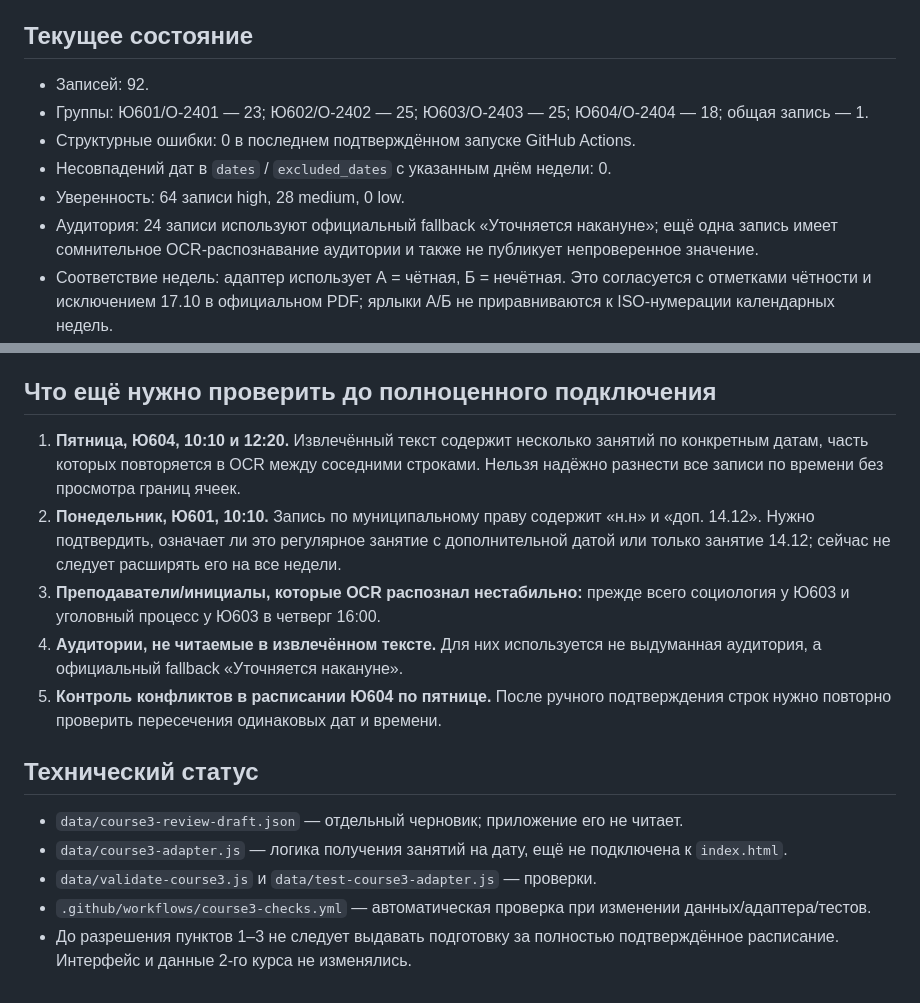
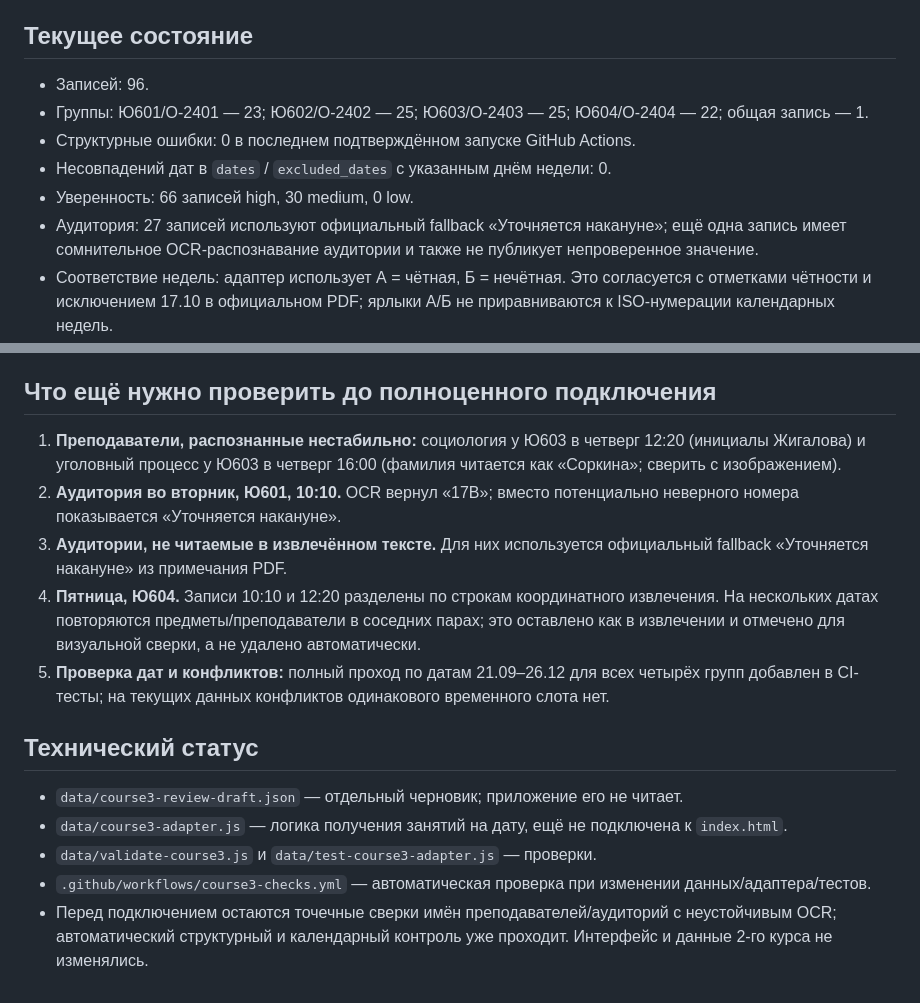
Before and after one commit to zastroblox-cmd/rta-schedule-miniapp, a Markdown page: data/course3-integration-audit.md, 2 parts joined by grey strips. Drawn GitHub-style.

Commit message:
Update course 3 audit after full-term conflict scan

```diff
--- a/data/course3-integration-audit.md
+++ b/data/course3-integration-audit.md
@@ -5,12 +5,12 @@
 
 ## Текущее состояние
 
-- Записей: 92.
-- Группы: Ю601/О-2401 — 23; Ю602/О-2402 — 25; Ю603/О-2403 — 25; Ю604/О-2404 — 18; общая запись — 1.
+- Записей: 96.
+- Группы: Ю601/О-2401 — 23; Ю602/О-2402 — 25; Ю603/О-2403 — 25; Ю604/О-2404 — 22; общая запись — 1.
 - Структурные ошибки: 0 в последнем подтверждённом запуске GitHub Actions.
 - Несовпадений дат в `dates` / `excluded_dates` с указанным днём недели: 0.
-- Уверенность: 64 записи high, 28 medium, 0 low.
-- Аудитория: 24 записи используют официальный fallback «Уточняется накануне»; ещё одна запись имеет сомнительное OCR-распознавание аудитории и также не публикует непроверенное значение.
+- Уверенность: 66 записей high, 30 medium, 0 low.
+- Аудитория: 27 записей используют официальный fallback «Уточняется накануне»; ещё одна запись имеет сомнительное OCR-распознавание аудитории и также не публикует непроверенное значение.
 - Соответствие недель: адаптер использует А = чётная, Б = нечётная. Это согласуется с отметками чётности и исключением 17.10 в официальном PDF; ярлыки А/Б не приравниваются к ISO-нумерации календарных недель.
 - Общий курсовой час помечен как событие для всех групп и имеет приоритет над обычной парой в том же временном слоте. Разовая дата 14.12 по муниципальному праву Ю601 отделена от регулярной записи.
 
@@ -27,11 +27,11 @@
 
 ## Что ещё нужно проверить до полноценного подключения
 
-1. **Пятница, Ю604, 10:10 и 12:20.** Извлечённый текст содержит несколько занятий по конкретным датам, часть которых повторяется в OCR между соседними строками. Нельзя надёжно разнести все записи по времени без просмотра границ ячеек.
-2. **Понедельник, Ю601, 10:10.** Запись по муниципальному праву содержит «н.н» и «доп. 14.12». Нужно подтвердить, означает ли это регулярное занятие с дополнительной датой или только занятие 14.12; сейчас не следует расширять его на все недели.
-3. **Преподаватели/инициалы, которые OCR распознал нестабильно:** прежде всего социология у Ю603 и уголовный процесс у Ю603 в четверг 16:00.
-4. **Аудитории, не читаемые в извлечённом тексте.** Для них используется не выдуманная аудитория, а официальный fallback «Уточняется накануне».
-5. **Контроль конфликтов в расписании Ю604 по пятнице.** После ручного подтверждения строк нужно повторно проверить пересечения одинаковых дат и времени.
+1. **Преподаватели, распознанные нестабильно:** социология у Ю603 в четверг 12:20 (инициалы Жигалова) и уголовный процесс у Ю603 в четверг 16:00 (фамилия читается как «Соркина»; сверить с изображением).
+2. **Аудитория во вторник, Ю601, 10:10.** OCR вернул «17В»; вместо потенциально неверного номера показывается «Уточняется накануне».
+3. **Аудитории, не читаемые в извлечённом тексте.** Для них используется официальный fallback «Уточняется накануне» из примечания PDF.
+4. **Пятница, Ю604.** Записи 10:10 и 12:20 разделены по строкам координатного извлечения. На нескольких датах повторяются предметы/преподаватели в соседних парах; это оставлено как в извлечении и отмечено для визуальной сверки, а не удалено автоматически.
+5. **Проверка дат и конфликтов:** полный проход по датам 21.09–26.12 для всех четырёх групп добавлен в CI-тесты; на текущих данных конфликтов одинакового временного слота нет.
 
 ## Технический статус
 
@@ -39,4 +39,4 @@
 - `data/course3-adapter.js` — логика получения занятий на дату, ещё не подключена к `index.html`.
 - `data/validate-course3.js` и `data/test-course3-adapter.js` — проверки.
 - `.github/workflows/course3-checks.yml` — автоматическая проверка при изменении данных/адаптера/тестов.
-- До разрешения пунктов 1–3 не следует выдавать подготовку за полностью подтверждённое расписание. Интерфейс и данные 2-го курса не изменялись.
+- Перед подключением остаются точечные сверки имён преподавателей/аудиторий с неустойчивым OCR; автоматический структурный и календарный контроль уже проходит. Интерфейс и данные 2-го курса не изменялись.
```
